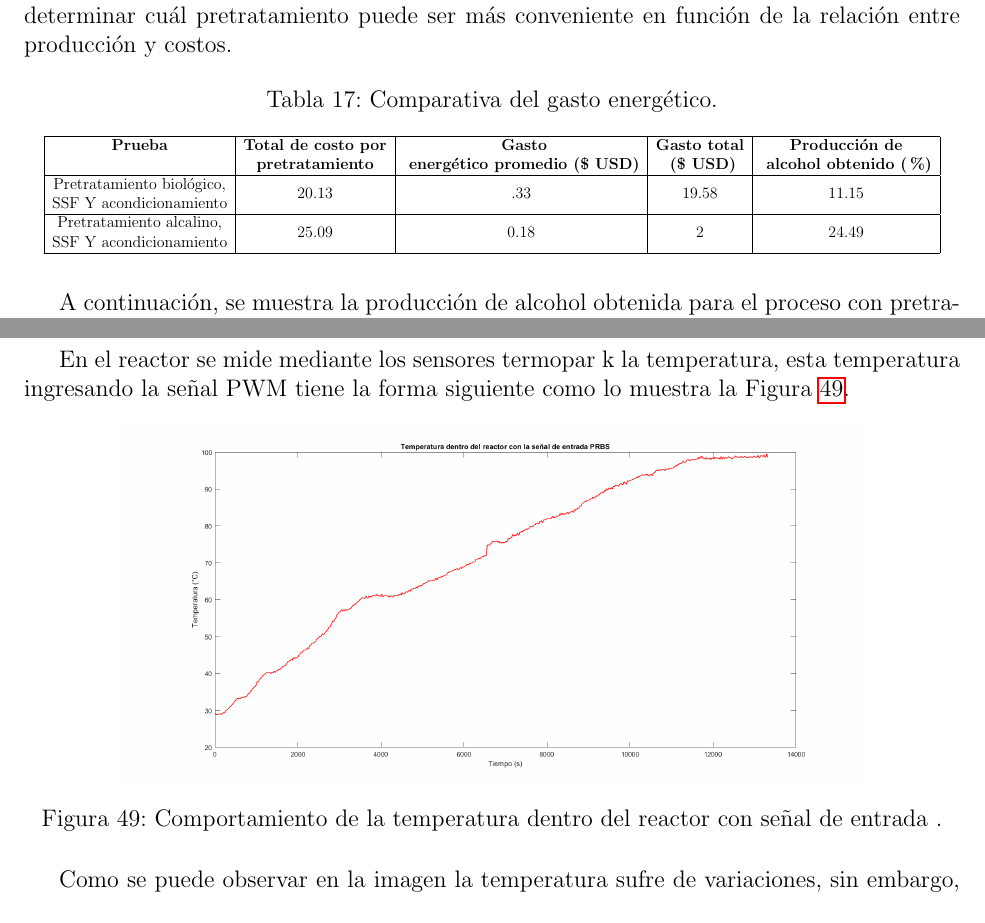
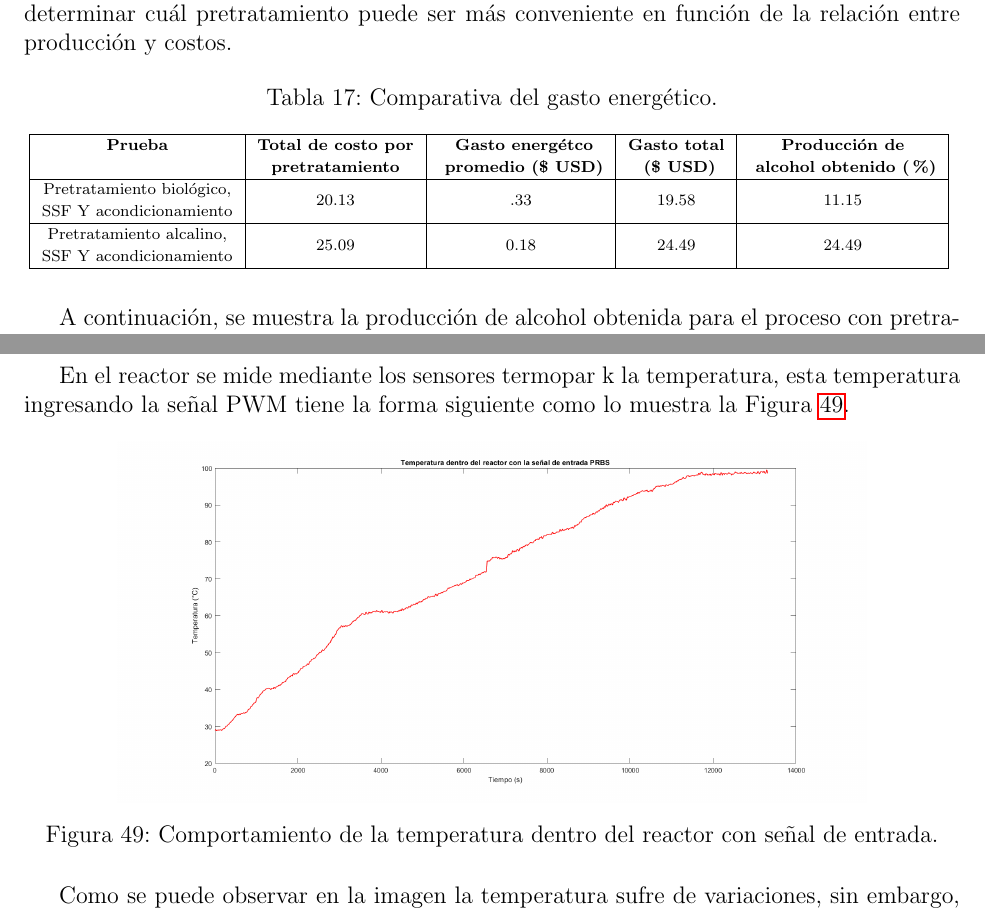
Before and after one commit to selisantana/Reporte_de_resultados_Ana-Seli, a LaTeX document (document.tex): two parts of pages 29 and 45 of 49, joined at a grey line, cut so that both start at the same text. Compiled offline with pdfLaTeX.

Commit message:
despues de enviar

```diff
--- a/document.tex
+++ b/document.tex
@@ -1308,18 +1308,18 @@ Los costos asociados a la producción de bioetanol de segunda generación se rep
 		\centering
 		\caption{Comparativa del gasto energético.}
 		\label{energi_2}
-		\resizebox{16cm}{!} {
+		{\fontsize{8}{11}\selectfont
 			\begin{tabular}{|c|c|c|c|c|}
 				\hline
-			\textbf{Prueba} & \textbf{Total de costo por} &\textbf{ Gasto}  & \textbf{Gasto total} & \textbf{Producción de} \\
-				~ &  \textbf{pretratamiento} & \textbf{ energético promedio (\$ USD)} & \textbf{  (\$ USD)} &\textbf{  alcohol obtenido (\%)  }\\ \hline
+			\textbf{Prueba} & \textbf{Total de costo por} &\textbf{ Gasto energétco}  & \textbf{Gasto total} & \textbf{Producción de} \\
+				~ &  \textbf{pretratamiento} & \textbf{ promedio (\$ USD)} & \textbf{  (\$ USD)} &\textbf{  alcohol obtenido (\%)  }\\ \hline
 
 
 			    Pretratamiento biológico, &  \multirow{2}{*}{20.13} & \multirow{2}{*}{.33}&\multirow{2}{*}{19.58} & \multirow{2}{*}{11.15}  \\
 			     SSF Y acondicionamiento &  &&&   \\ \hline
 
 
-  Pretratamiento alcalino, &  \multirow{2}{*}{25.09} & \multirow{2}{*}{0.18}&\multirow{2}{*}{2}& \multirow{2}{*}{24.49}  \\
+  Pretratamiento alcalino, &  \multirow{2}{*}{25.09} & \multirow{2}{*}{0.18}&\multirow{2}{*}{24.49} & \multirow{2}{*}{24.49}  \\
 SSF Y acondicionamiento &  &&&   \\ \hline
 
 
```
Also changed, not shown: document.tex (2 more changed lines), 3 other files.
